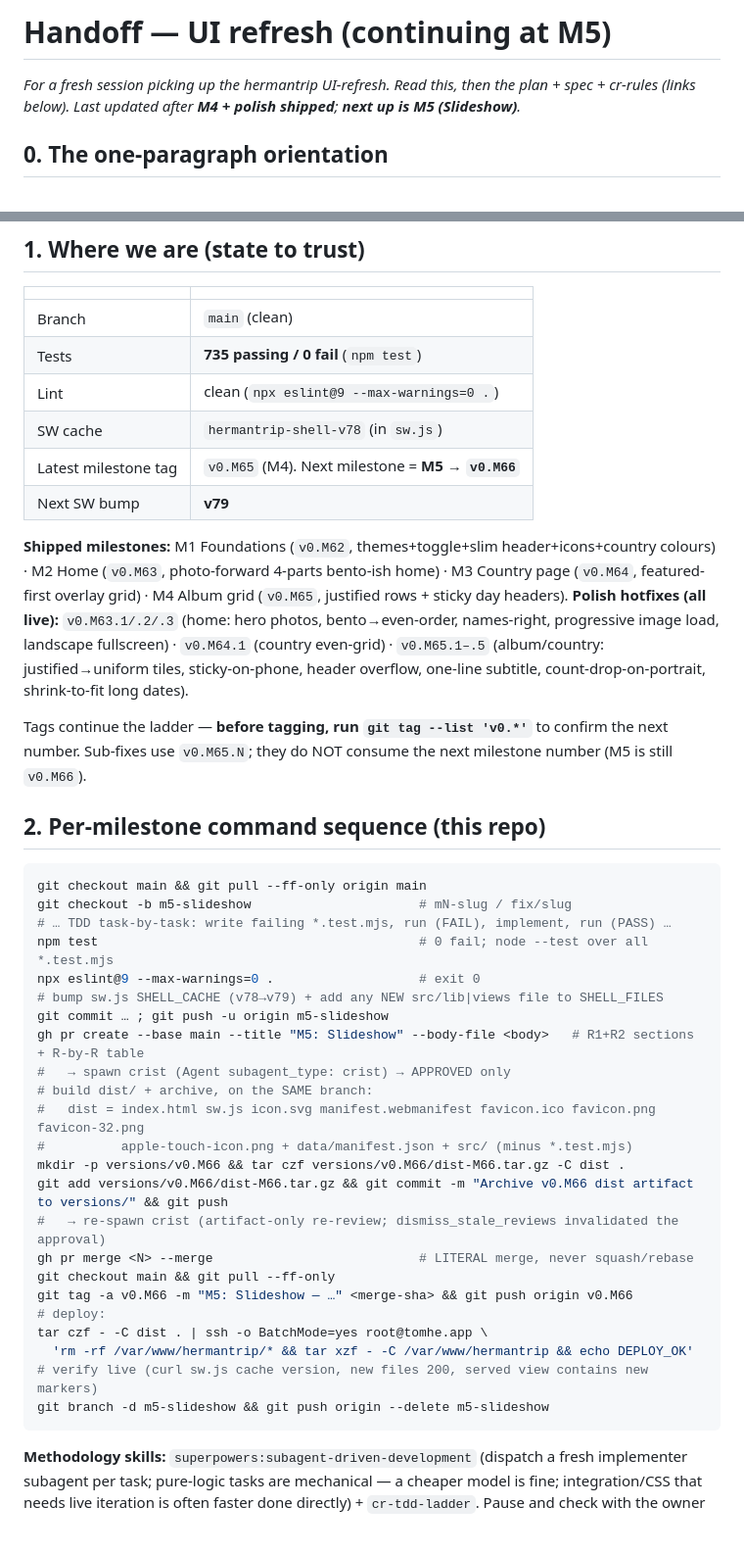
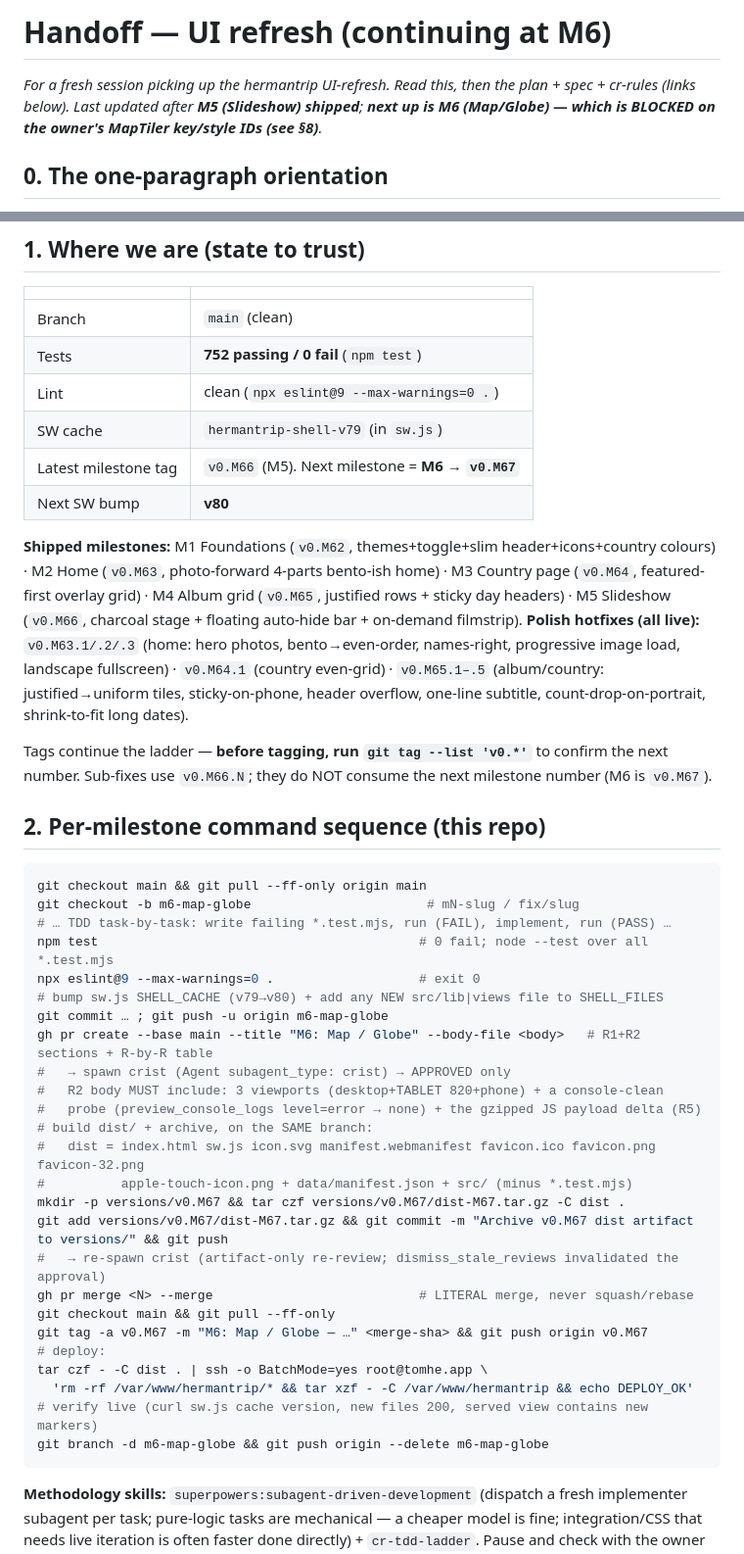
Before and after one commit to tomhea/hermantrip, a Markdown page: docs/HANDOFF-ui-refresh.md, 2 parts joined by grey strips. Shown at 98% size. Drawn GitHub-style; blank space fills up the shorter version.

Commit message:
docs: handoff update for M6 (M5 shipped)
M5 Slideshow is merged (v0.M66, SW v79, live). Update the handoff state
table, shipped list, command sequence, and §7/§8 so a fresh session
starts at M6 (Map/Globe) — flagged as blocked on the owner's MapTiler
key/style IDs. Records the M5 crist lesson (R2 console-clean + R5 payload
delta are PR-body requirements even when behaviour is unchanged).

Co-Authored-By: Claude Opus 4.8 (1M context) <noreply@anthropic.com>

````diff
--- a/docs/HANDOFF-ui-refresh.md
+++ b/docs/HANDOFF-ui-refresh.md
@@ -1,8 +1,8 @@
-# Handoff — UI refresh (continuing at M5)
+# Handoff — UI refresh (continuing at M6)
 
 _For a fresh session picking up the hermantrip UI-refresh. Read this, then the
-plan + spec + cr-rules (links below). Last updated after **M4 + polish shipped**;
-**next up is M5 (Slideshow)**._
+plan + spec + cr-rules (links below). Last updated after **M5 (Slideshow) shipped**;
+**next up is M6 (Map/Globe) — which is BLOCKED on the owner's MapTiler key/style IDs (see §8)**._
 
 ## 0. The one-paragraph orientation
 
@@ -25,43 +25,45 @@ Pure logic in `src/lib/` (unit-tested, no DOM/fetch), HTML-string view builders
 | | |
 |---|---|
 | Branch | `main` (clean) |
-| Tests | **735 passing / 0 fail** (`npm test`) |
+| Tests | **752 passing / 0 fail** (`npm test`) |
 | Lint | clean (`npx eslint@9 --max-warnings=0 .`) |
-| SW cache | `hermantrip-shell-v78` (in `sw.js`) |
-| Latest milestone tag | `v0.M65` (M4). Next milestone = **M5 → `v0.M66`** |
-| Next SW bump | **v79** |
+| SW cache | `hermantrip-shell-v79` (in `sw.js`) |
+| Latest milestone tag | `v0.M66` (M5). Next milestone = **M6 → `v0.M67`** |
+| Next SW bump | **v80** |
 
-**Shipped milestones:** M1 Foundations (`v0.M62`, themes+toggle+slim header+icons+country colours) · M2 Home (`v0.M63`, photo-forward 4-parts bento-ish home) · M3 Country page (`v0.M64`, featured-first overlay grid) · M4 Album grid (`v0.M65`, justified rows + sticky day headers).
+**Shipped milestones:** M1 Foundations (`v0.M62`, themes+toggle+slim header+icons+country colours) · M2 Home (`v0.M63`, photo-forward 4-parts bento-ish home) · M3 Country page (`v0.M64`, featured-first overlay grid) · M4 Album grid (`v0.M65`, justified rows + sticky day headers) · M5 Slideshow (`v0.M66`, charcoal stage + floating auto-hide bar + on-demand filmstrip).
 **Polish hotfixes (all live):** `v0.M63.1/.2/.3` (home: hero photos, bento→even-order, names-right, progressive image load, landscape fullscreen) · `v0.M64.1` (country even-grid) · `v0.M65.1–.5` (album/country: justified→uniform tiles, sticky-on-phone, header overflow, one-line subtitle, count-drop-on-portrait, shrink-to-fit long dates).
 
-Tags continue the ladder — **before tagging, run `git tag --list 'v0.*'`** to confirm the next number. Sub-fixes use `v0.M65.N`; they do NOT consume the next milestone number (M5 is still `v0.M66`).
+Tags continue the ladder — **before tagging, run `git tag --list 'v0.*'`** to confirm the next number. Sub-fixes use `v0.M66.N`; they do NOT consume the next milestone number (M6 is `v0.M67`).
 
 ## 2. Per-milestone command sequence (this repo)
 
 ```bash
 git checkout main && git pull --ff-only origin main
-git checkout -b m5-slideshow                      # mN-slug / fix/slug
+git checkout -b m6-map-globe                       # mN-slug / fix/slug
 # … TDD task-by-task: write failing *.test.mjs, run (FAIL), implement, run (PASS) …
 npm test                                          # 0 fail; node --test over all *.test.mjs
 npx eslint@9 --max-warnings=0 .                   # exit 0
-# bump sw.js SHELL_CACHE (v78→v79) + add any NEW src/lib|views file to SHELL_FILES
-git commit … ; git push -u origin m5-slideshow
-gh pr create --base main --title "M5: Slideshow" --body-file <body>   # R1+R2 sections + R-by-R table
+# bump sw.js SHELL_CACHE (v79→v80) + add any NEW src/lib|views file to SHELL_FILES
+git commit … ; git push -u origin m6-map-globe
+gh pr create --base main --title "M6: Map / Globe" --body-file <body>   # R1+R2 sections + R-by-R table
 #   → spawn crist (Agent subagent_type: crist) → APPROVED only
+#   R2 body MUST include: 3 viewports (desktop+TABLET 820+phone) + a console-clean
+#   probe (preview_console_logs level=error → none) + the gzipped JS payload delta (R5)
 # build dist/ + archive, on the SAME branch:
 #   dist = index.html sw.js icon.svg manifest.webmanifest favicon.ico favicon.png favicon-32.png
 #          apple-touch-icon.png + data/manifest.json + src/ (minus *.test.mjs)
-mkdir -p versions/v0.M66 && tar czf versions/v0.M66/dist-M66.tar.gz -C dist .
-git add versions/v0.M66/dist-M66.tar.gz && git commit -m "Archive v0.M66 dist artifact to versions/" && git push
+mkdir -p versions/v0.M67 && tar czf versions/v0.M67/dist-M67.tar.gz -C dist .
+git add versions/v0.M67/dist-M67.tar.gz && git commit -m "Archive v0.M67 dist artifact to versions/" && git push
 #   → re-spawn crist (artifact-only re-review; dismiss_stale_reviews invalidated the approval)
 gh pr merge <N> --merge                           # LITERAL merge, never squash/rebase
 git checkout main && git pull --ff-only
-git tag -a v0.M66 -m "M5: Slideshow — …" <merge-sha> && git push origin v0.M66
+git tag -a v0.M67 -m "M6: Map / Globe — …" <merge-sha> && git push origin v0.M67
 # deploy:
 tar czf - -C dist . | ssh -o BatchMode=yes root@tomhe.app \
   'rm -rf /var/www/hermantrip/* && tar xzf - -C /var/www/hermantrip && echo DEPLOY_OK'
 # verify live (curl sw.js cache version, new files 200, served view contains new markers)
-git branch -d m5-slideshow && git push origin --delete m5-slideshow
+git branch -d m6-map-globe && git push origin --delete m6-map-globe
 ```
 
 **Methodology skills:** `superpowers:subagent-driven-development` (dispatch a fresh implementer subagent per task; pure-logic tasks are mechanical — a cheaper model is fine; integration/CSS that needs live iteration is often faster done directly) + `cr-tdd-ladder`. Pause and check with the owner at each milestone boundary.
````
Also changed, not shown: other parts of docs/HANDOFF-ui-refresh.md (+10 -11 lines).
